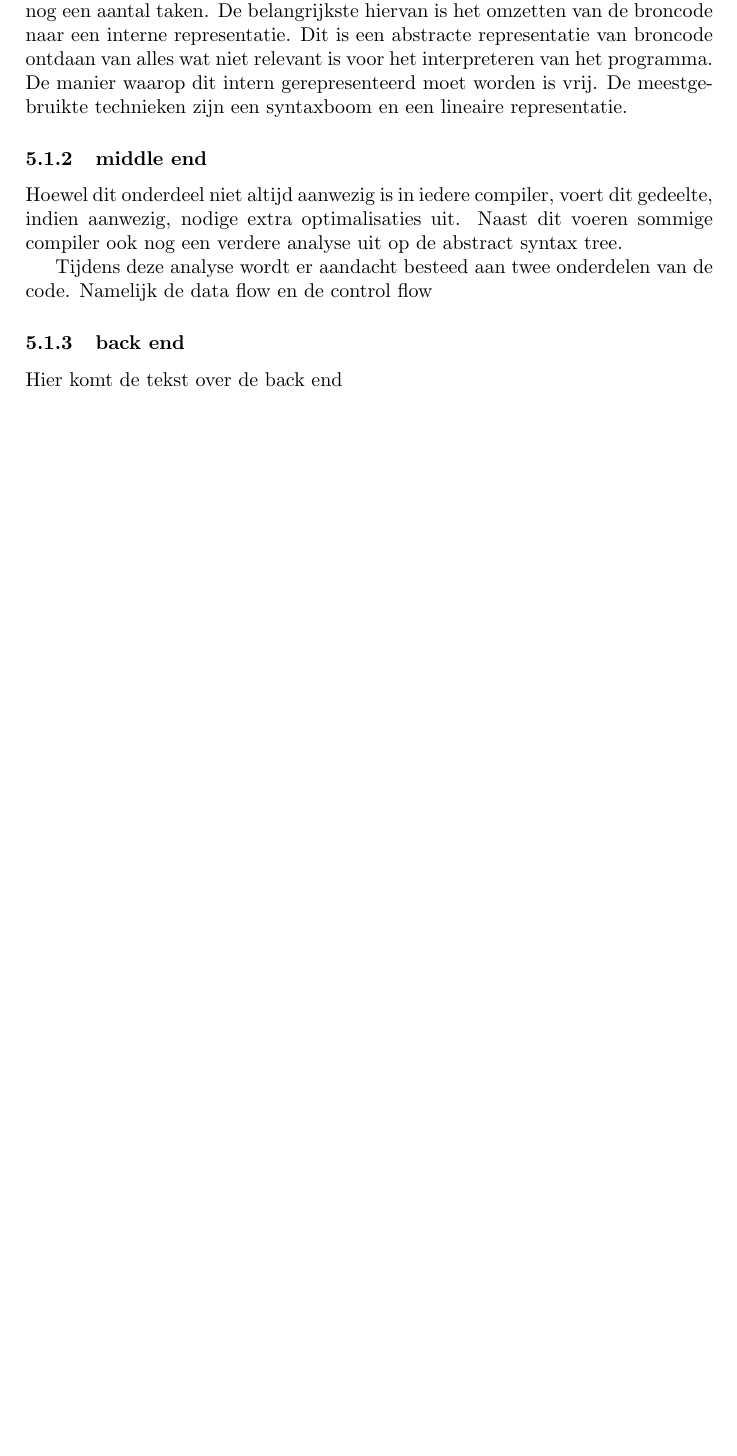
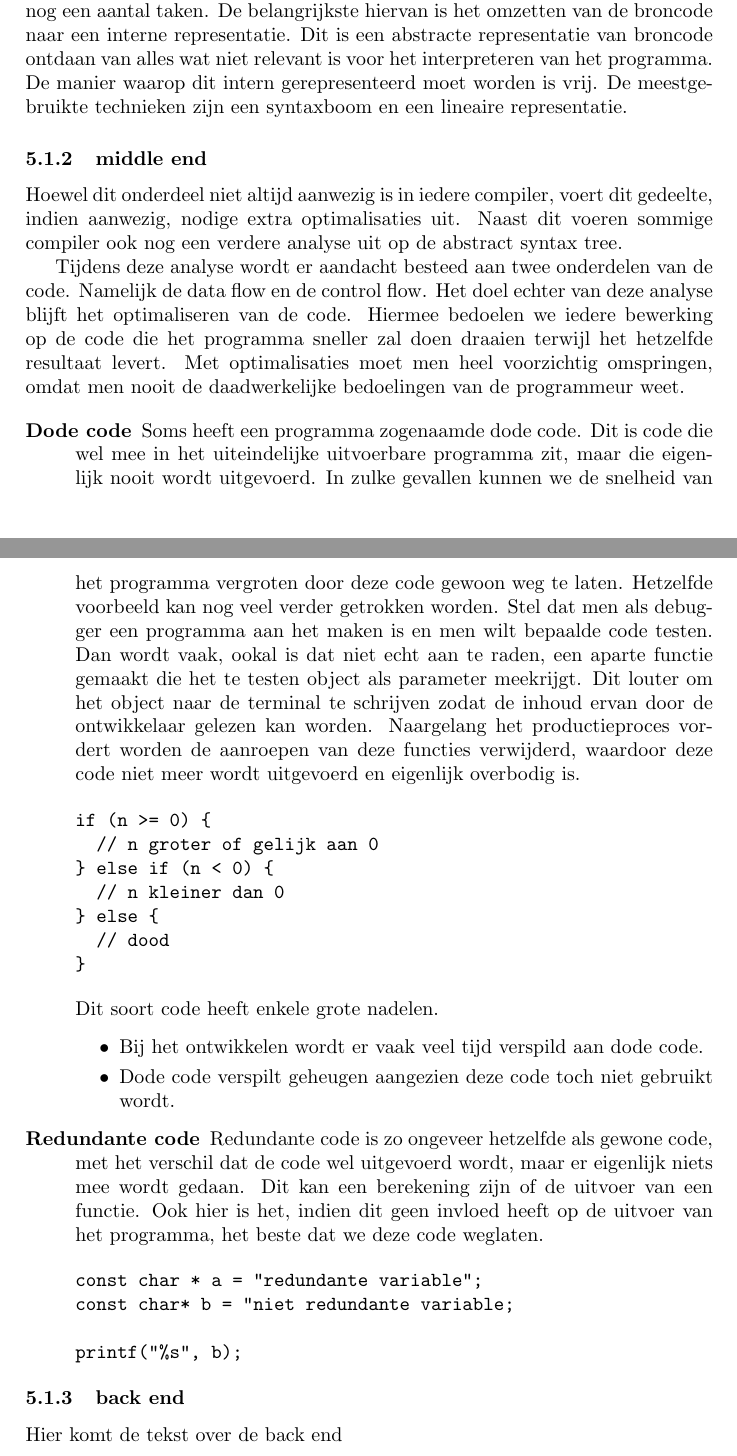
Before and after one commit to seanachaidh/seanscript, a LaTeX document (verslag/nonkelscript.tex): part of page 5 of 6 before the commit and two parts of pages 5 and 6 of 7 after it, the two joined at a grey line, cut so that both start at the same text, the shorter picture padded with empty space. Compiled offline with pdfLaTeX.

Commit message:
Een grote verandering aan het verslag

```diff
--- a/verslag/nonkelscript.tex
+++ b/verslag/nonkelscript.tex
@@ -64,7 +64,38 @@ Buiten het parsen van de broncode, is de front-end verantwoordelijk voor nog een
 \subsubsection{middle end}
 Hoewel dit onderdeel niet altijd aanwezig is in iedere compiler, voert dit gedeelte, indien aanwezig, nodige extra optimalisaties uit. Naast dit voeren sommige compiler ook nog een verdere analyse uit op de abstract syntax tree.
 
-Tijdens deze analyse wordt er aandacht besteed aan twee onderdelen van de code. Namelijk de data flow en de control flow
+Tijdens deze analyse wordt er aandacht besteed aan twee onderdelen van de code. Namelijk de data flow en de control flow. Het doel echter van deze analyse blijft het optimaliseren van de code. Hiermee bedoelen we iedere bewerking op de code die het programma sneller zal doen draaien terwijl het hetzelfde resultaat levert. Met optimalisaties moet men heel voorzichtig omspringen, omdat men nooit de daadwerkelijke bedoelingen van de programmeur weet.
+
+
+\begin{description}
+\item[Dode code] Soms heeft een programma zogenaamde dode code. Dit is code die wel mee in het uiteindelijke uitvoerbare programma zit, maar die eigenlijk nooit wordt uitgevoerd. In zulke gevallen kunnen we de snelheid van het programma vergroten door deze code gewoon weg te laten. Hetzelfde voorbeeld kan nog veel verder getrokken worden. Stel dat men als debugger een programma aan het maken is en men wilt bepaalde code testen. Dan wordt vaak, ookal is dat niet echt aan te raden, een aparte functie gemaakt die het te testen object als parameter meekrijgt. Dit louter om het object naar de terminal te schrijven zodat de inhoud ervan door de ontwikkelaar gelezen kan worden. Naargelang het productieproces vordert worden de aanroepen van deze functies verwijderd, waardoor deze code niet meer wordt uitgevoerd en eigenlijk overbodig is.
+
+\begin{verbatim}
+if (n >= 0) {
+  // n groter of gelijk aan 0
+} else if (n < 0) {
+  // n kleiner dan 0
+} else {
+  // dood
+}
+\end{verbatim}
+
+Dit soort code heeft enkele grote nadelen.
+\begin{itemize}
+\item Bij het ontwikkelen wordt er vaak veel tijd verspild aan dode code.
+\item Dode code verspilt geheugen aangezien deze code toch niet gebruikt wordt.
+\end{itemize}
+
+\item[Redundante code] Redundante code is zo ongeveer hetzelfde als gewone code, met het verschil dat de code wel uitgevoerd wordt, maar er eigenlijk niets mee wordt gedaan. Dit kan een berekening zijn of de uitvoer van een functie. Ook hier is het, indien dit geen invloed heeft op de uitvoer van het programma, het beste dat we deze code weglaten.
+
+\begin{verbatim}
+const char * a = "redundante variable";
+const char* b = "niet redundante variable;
+
+printf("%s", b);
+\end{verbatim}
+
+\end{description}
 
 \subsubsection{back end}
 Hier komt de tekst over de back end
```
